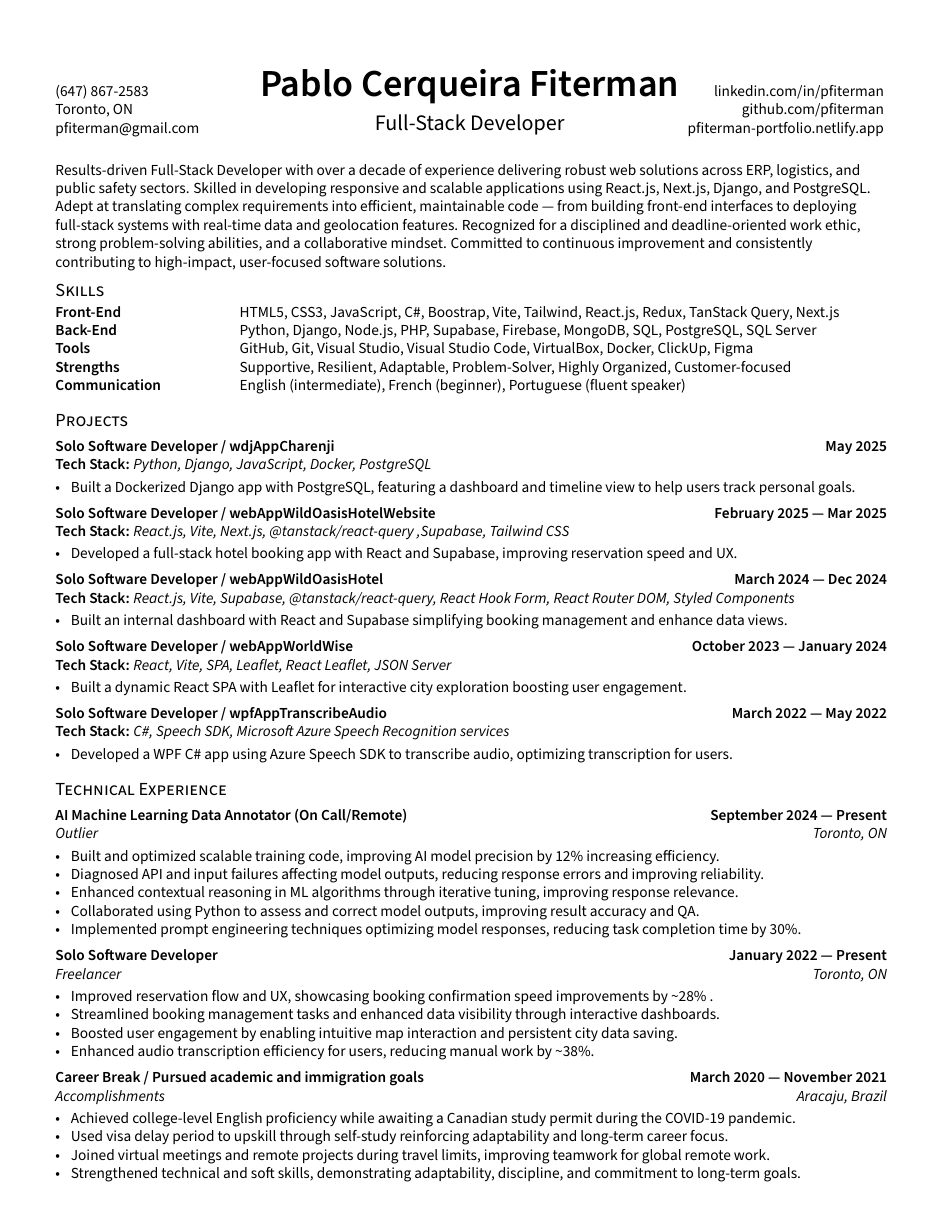
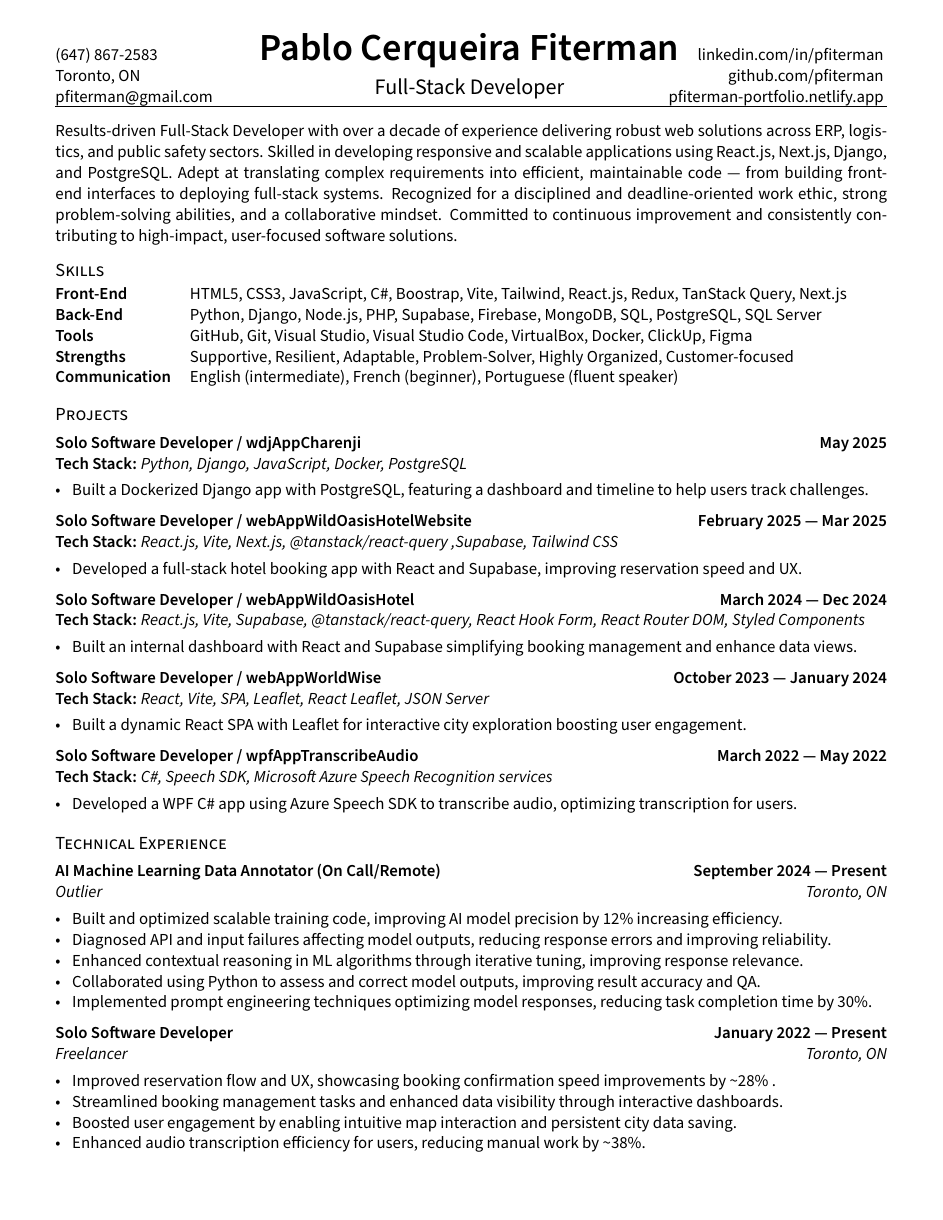
Before and after one commit to pfiterman/ltxr_fullstackdev, a LaTeX CV (resume.tex, which reads header/information.tex, resume.sty, sections/objective.tex): page 1 of 2. Compiled offline with pdfLaTeX.

Commit message:
Update LaTeX template

```diff
--- a/header/information.tex
+++ b/header/information.tex
@@ -22,19 +23,14 @@
   }
 
   \rhead{
-    \begin{minipage}[t]{0.8\textwidth}
+    \begin{minipage}[t]{0.3\textwidth}
       \raggedleft
       \href{https://www.linkedin.com/in/\LinkedIn}{linkedin.com/in/\LinkedIn} \\
       \href{https://github.com/\github}{github.com/\github} \\
       \href{https://pfiterman-portfolio.netlify.app}{pfiterman-portfolio.netlify.app}
     \end{minipage}
   }
-
-  \renewcommand{\headrulewidth}{1pt}
-  \renewcommand{\headrule}{\hbox to\headwidth{%
-    \color{black}\leaders\hrule height \headrulewidth}}
 }
 
-
-\setlength{\headheight}{90pt}
-\setlength{\headsep}{15pt}
+\setlength{\headheight}{70pt}
+\setlength{\headsep}{12pt}
--- a/resume.sty
+++ b/resume.sty
@@ -1,5 +1,5 @@
 \NeedsTeXFormat{LaTeX2e}
-\ProvidesPackage{TLCresume}[11/19/21 resume package]
+\ProvidesPackage{resume}
 
 % Assuming using "article" document class and letter sized paper.
 % FONT STUFF
--- a/resume.tex
+++ b/resume.tex
@@ -1,4 +1,4 @@
-\documentclass[letter,10pt]{article}
+\documentclass[letter,11pt]{article}
 \usepackage[utf8]{inputenc}
 \usepackage{resume}
 
--- a/sections/objective.tex
+++ b/sections/objective.tex
@@ -2,4 +2,6 @@
 % Objective Statement
 %====================
 
-Results-driven Full-Stack Developer with over a decade of experience delivering robust web solutions across ERP, logistics, and public safety sectors. Skilled in developing responsive and scalable applications using React.js, Next.js, Django, and PostgreSQL. Adept at translating complex requirements into efficient, maintainable code — from building front-end interfaces to deploying full-stack systems with real-time data and geolocation features. Recognized for a disciplined and deadline-oriented work ethic, strong problem-solving abilities, and a collaborative mindset. Committed to continuous improvement and consistently contributing to high-impact, user-focused software solutions.
+\noindent\parbox{\textwidth}{
+Results-driven Full-Stack Developer with over a decade of experience delivering robust web solutions across ERP, logistics, and public safety sectors. Skilled in developing responsive and scalable applications using React.js, Next.js, Django, and PostgreSQL. Adept at translating complex requirements into efficient, maintainable code — from building front-end interfaces to deploying full-stack systems. Recognized for a disciplined and deadline-oriented work ethic, strong problem-solving abilities, and a collaborative mindset. Committed to continuous improvement and consistently contributing to high-impact, user-focused software solutions.
+}
--- a/sections/projects.tex
+++ b/sections/projects.tex
@@ -4,7 +4,7 @@
 \sectiontitle{Solo Software Developer / wdjAppCharenji}{May 2025}
 \skills{Tech Stack:} \subtext{Python, Django, JavaScript, Docker, PostgreSQL}
 \begin{zitemize}
-\item Built a Dockerized Django app with PostgreSQL, featuring a dashboard and timeline view to help users track personal goals.
+\item Built a Dockerized Django app with PostgreSQL, featuring a dashboard and timeline to help users track challenges.
 \end{zitemize}
 
 %====================
--- a/sections/skills.tex
+++ b/sections/skills.tex
@@ -1,4 +1,4 @@
-\begin{tabular}{p{11em} p{1em} p{43em}}
+\begin{tabular}{p{7em} p{1em} p{43em}}
 \skills{Front-End} & &  HTML5, CSS3, JavaScript, C\#, Boostrap, Vite, Tailwind, React.js, Redux, TanStack Query, Next.js \\
 \skills{Back-End} & &  Python, Django, Node.js, PHP, Supabase, Firebase, MongoDB, SQL, PostgreSQL, SQL Server  \\
 \skills{Tools} & & GitHub, Git, Visual Studio, Visual Studio Code, VirtualBox, Docker, ClickUp, Figma \\
```
Also changed, not shown: sections/experience.tex (+1 -1 lines), README.md, header/information.tex (1 more changed lines), resume.tex (9 more changed lines).
